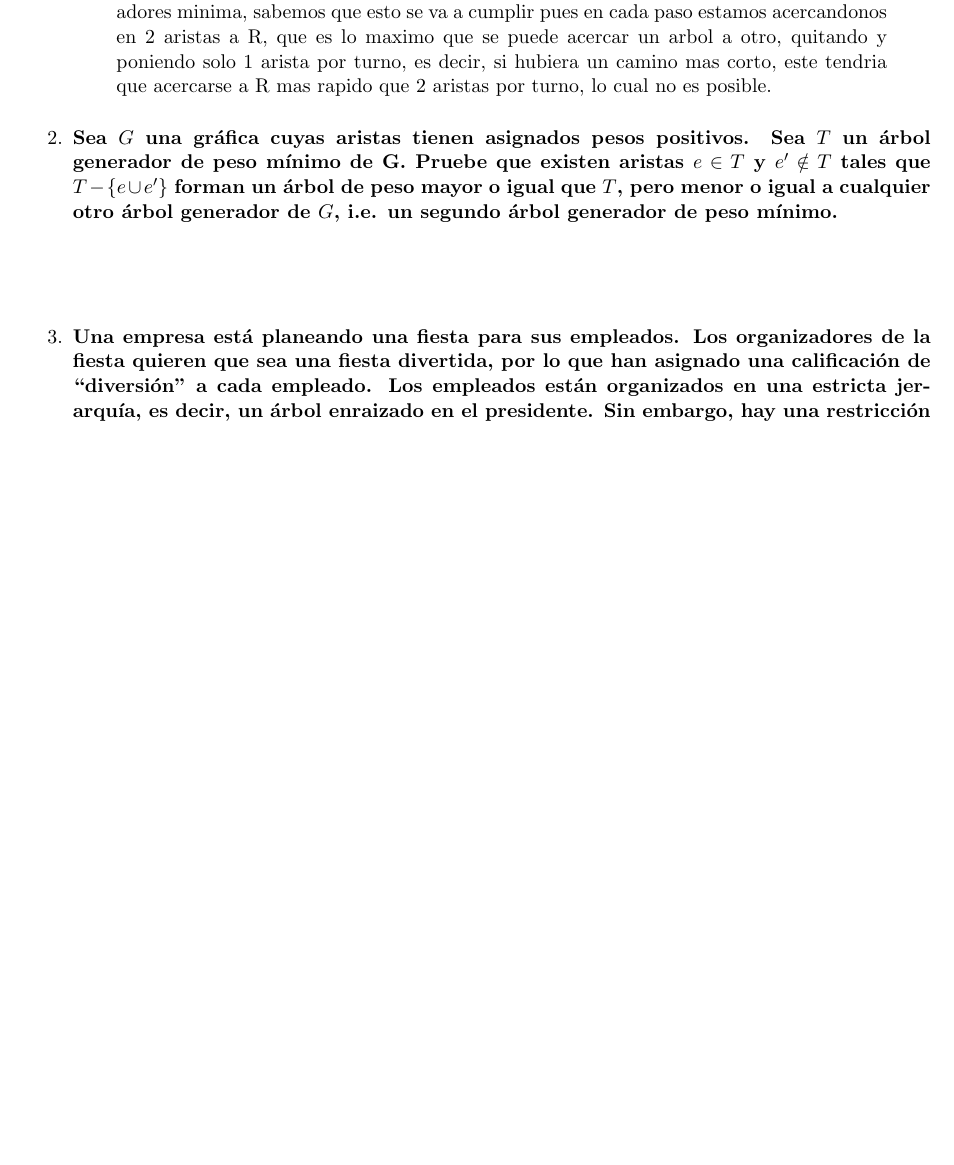
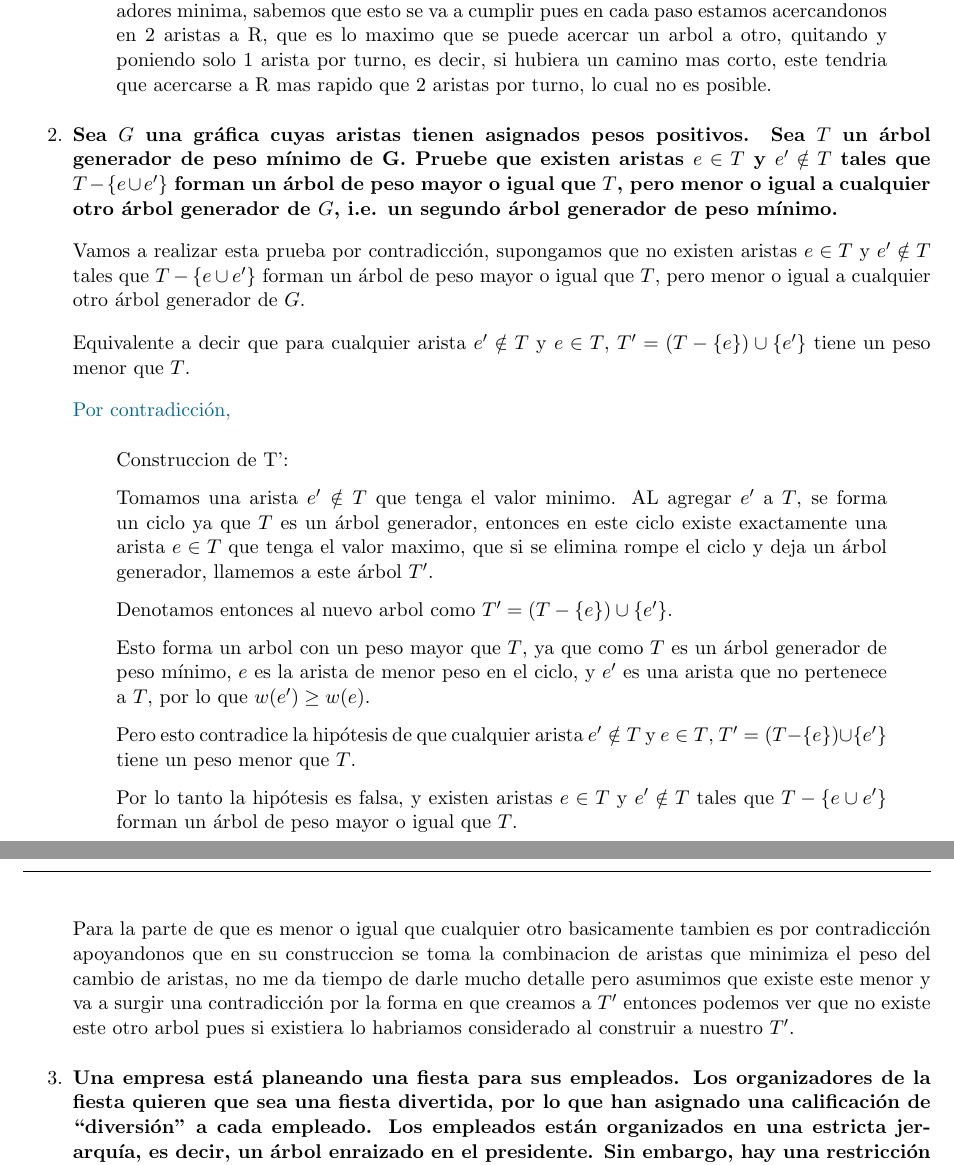
Before and after one commit to JuanSosaCiencias/ADA_2025-1.github.io, a LaTeX problem sheet (tarea03/main.tex, which reads tarea03/src/Ejercicios/ej2/2.tex): part of page 2 of 16 before the commit and two parts of pages 2 and 3 of 16 after it, the two joined at a grey line, cut so that both start at the same text, the shorter picture padded with empty space. Compiled offline with pdfLaTeX.

Commit message:
update: agrego el ejercicio 2 bien mal hecoh xd

```diff
--- a/tarea03/src/Ejercicios/ej2/2.tex
+++ b/tarea03/src/Ejercicios/ej2/2.tex
@@ -1,5 +1,22 @@
 \textbf{Sea $G$ una gr\'afica cuyas aristas tienen asignados pesos positivos. Sea $T$ un \'arbol generador de peso m\'inimo de G. Pruebe que existen aristas $e \in T$ y $e' \notin T$ tales que $T - \{e \cup e'\}$ forman un \'arbol de peso mayor o igual que $T$, pero menor o igual a cualquier otro \'arbol generador de $G$, i.e. un segundo \'arbol generador de peso m\'inimo.}\vspace{.2cm}
 
-\textcolor{bibi}{}
+Vamos a realizar esta prueba por contradicci\'on, supongamos que no existen aristas $e \in T$ y $e' \notin T$ tales que $T - \{e \cup e'\}$ forman un \'arbol de peso mayor o igual que $T$, pero menor o igual a cualquier otro \'arbol generador de $G$. \vspace{.2cm}
+
+Equivalente a decir que para cualquier arista $e' \notin T$ y $e \in T$, $T' = (T-\{e\}) \cup \{e'\}$ tiene un peso menor que $T$. \vspace{.2cm}
+
+\textcolor{bibi}{Por contradicción,} \vspace{.2cm}
 \begin{quote}
+    Construccion de T': \vspace{.2cm}
+
+    Tomamos una arista $e' \notin T$ que tenga el valor minimo. AL agregar $e'$ a $T$, se forma un ciclo ya que $T$ es un \'arbol generador, entonces en este ciclo existe exactamente una arista $e \in T$ que tenga el valor maximo, que si se elimina rompe el ciclo y deja un \'arbol generador, llamemos a este \'arbol $T'$. \vspace{.2cm}
+
+    Denotamos entonces al nuevo arbol como $T' = (T-\{e\}) \cup \{e'\}$. \vspace{.2cm}
+
+    Esto forma un arbol con un peso mayor que $T$, ya que como $T$ es un \'arbol generador de peso m\'inimo, $e$ es la arista de menor peso en el ciclo, y $e'$ es una arista que no pertenece a $T$, por lo que $w(e') \geq w(e)$. \vspace{.2cm}
+
+    Pero esto contradice la hip\'otesis de que cualquier arista $e' \notin T$ y $e \in T$, $T' = (T-\{e\}) \cup \{e'\}$ tiene un peso menor que $T$.\vspace{.2cm}
+
+    Por lo tanto la hip\'otesis es falsa, y existen aristas $e \in T$ y $e' \notin T$ tales que $T - \{e \cup e'\}$ forman un \'arbol de peso mayor o igual que $T$. \vspace{.2cm}
 \end{quote}
+
+Para la parte de que es menor o igual que cualquier otro basicamente tambien es por contradicción apoyandonos que en su construccion se toma la combinacion de aristas que minimiza el peso del cambio de aristas, no me da tiempo de darle mucho detalle pero asumimos que existe este menor y va a surgir una contradicción por la forma en que creamos a $T'$ entonces podemos ver que no existe este otro arbol pues si existiera lo habriamos considerado al construir a nuestro $T'$. \vspace{.2cm}
```
Also changed, not shown: tarea03/main.pdf.
